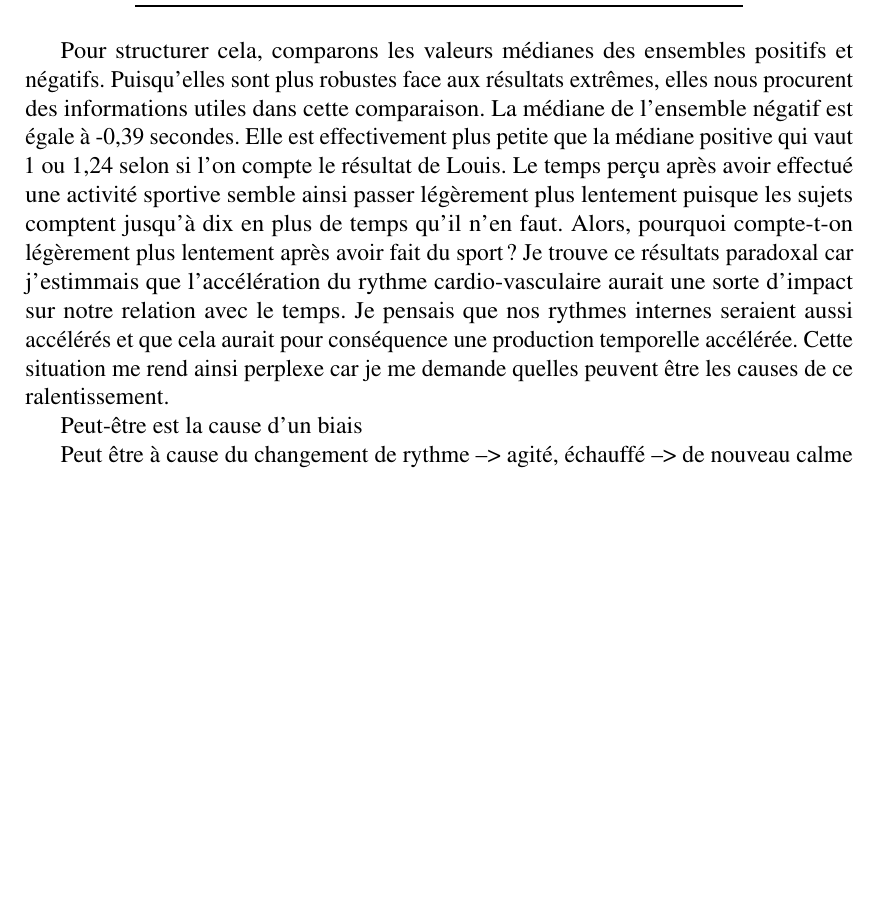
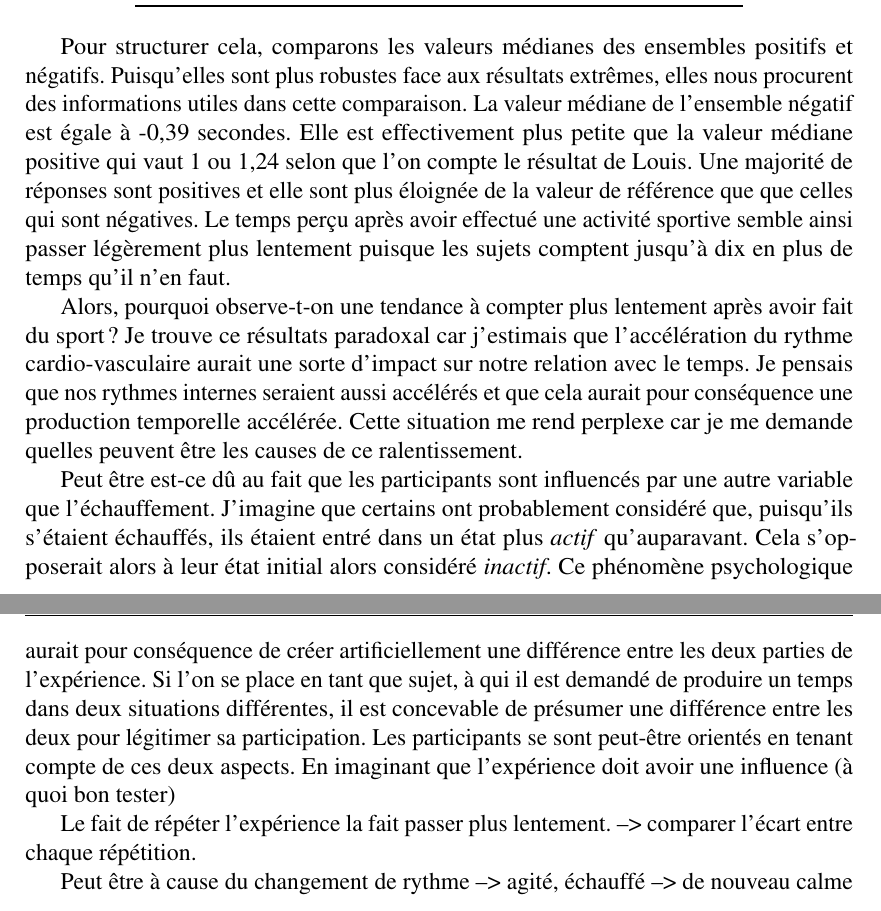
Before and after one commit to Temporalite/TM, a LaTeX book (latex/TM.tex): part of page 29 of 39 before the commit and two parts of pages 29 and 30 of 40 after it, the two joined at a grey line, cut so that both start at the same text, the shorter picture padded with empty space. Compiled offline with pdfLaTeX.

Commit message:
milieu analyse exp 2.2

```diff
--- a/latex/TM.tex
+++ b/latex/TM.tex
@@ -676,9 +676,14 @@ Ce graphique est intéressant sous plusieurs aspects. Bien que les résultats so
 	\end{tabular}
 \end{table}
 
-Pour structurer cela, comparons les valeurs médianes des ensembles positifs et négatifs. Puisqu'elles sont plus robustes face aux résultats extrêmes, elles nous procurent des informations utiles dans cette comparaison. La médiane de l'ensemble négatif est égale à -0,39 secondes. Elle est effectivement plus petite que la médiane positive qui vaut 1 ou 1,24 selon si l'on compte le résultat de Louis. Le temps perçu après avoir effectué une activité sportive semble ainsi passer légèrement plus lentement puisque les sujets comptent jusqu'à dix en plus de temps qu'il n'en faut. Alors, pourquoi compte-t-on légèrement plus lentement après avoir fait du sport ? Je trouve ce résultats paradoxal car j'estimmais que l'accélération du rythme cardio-vasculaire aurait une sorte d'impact sur notre relation avec le temps. Je pensais que nos rythmes internes seraient aussi accélérés et que cela aurait pour conséquence une production temporelle accélérée. Cette situation me rend ainsi perplexe car je me demande quelles peuvent être les causes de ce ralentissement.
+Pour structurer cela, comparons les valeurs médianes des ensembles positifs et négatifs. Puisqu'elles sont plus robustes face aux résultats extrêmes, elles nous procurent des informations utiles dans cette comparaison. La valeur médiane de l'ensemble négatif est égale à -0,39 secondes. Elle est effectivement plus petite que la valeur médiane positive qui vaut 1 ou 1,24 selon que l'on compte le résultat de Louis. Une majorité de réponses sont positives et elle sont plus éloignée de la valeur de référence que que celles qui sont négatives. Le temps perçu après avoir effectué une activité sportive semble ainsi passer légèrement plus lentement puisque les sujets comptent jusqu'à dix en plus de temps qu'il n'en faut.
 
-Peut-être est la cause d'un biais
+Alors, pourquoi observe-t-on une tendance à compter plus lentement après avoir fait du sport ? Je trouve ce résultats paradoxal car j'estimais que l'accélération du rythme cardio-vasculaire aurait une sorte d'impact sur notre relation avec le temps. Je pensais que nos rythmes internes seraient aussi accélérés et que cela aurait pour conséquence une production temporelle accélérée. Cette situation me rend perplexe car je me demande quelles peuvent être les causes de ce ralentissement.
+
+Peut être est-ce dû au fait que les participants sont influencés par une autre variable que l'échauffement. J'imagine que certains ont probablement considéré que, puisqu'ils s'étaient échauffés, ils étaient entré dans un état plus \emph{actif} qu'auparavant. Cela s'opposerait alors à leur état initial alors considéré \emph{inactif}. Ce phénomène psychologique aurait pour conséquence de créer artificiellement une différence entre les deux parties de l'expérience. Si l'on se place en tant que sujet, à qui il est demandé de produire un temps dans deux situations différentes, il est concevable de présumer une différence entre les deux pour légitimer sa participation. Les participants se sont peut-être orientés en tenant compte de ces deux aspects. En imaginant que l'expérience doit avoir une influence (à quoi bon tester)
+
+Le fait de répéter l'expérience la fait passer plus lentement.
+--> comparer l'écart entre chaque répétition.
 
 Peut être à cause du changement de rythme --> agité, échauffé --> de nouveau calme
 
```
Also changed, not shown: latex/TM.tex (6 more changed lines).
